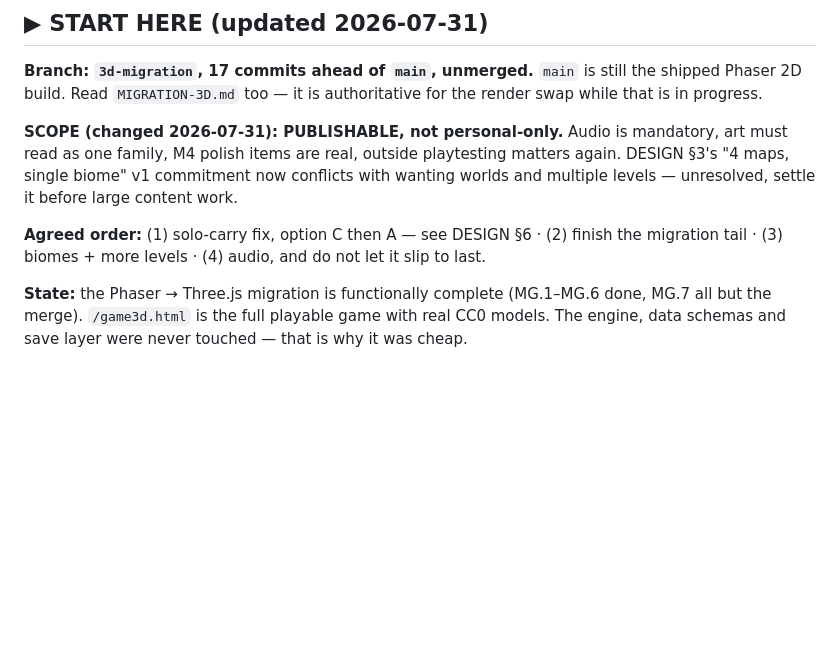
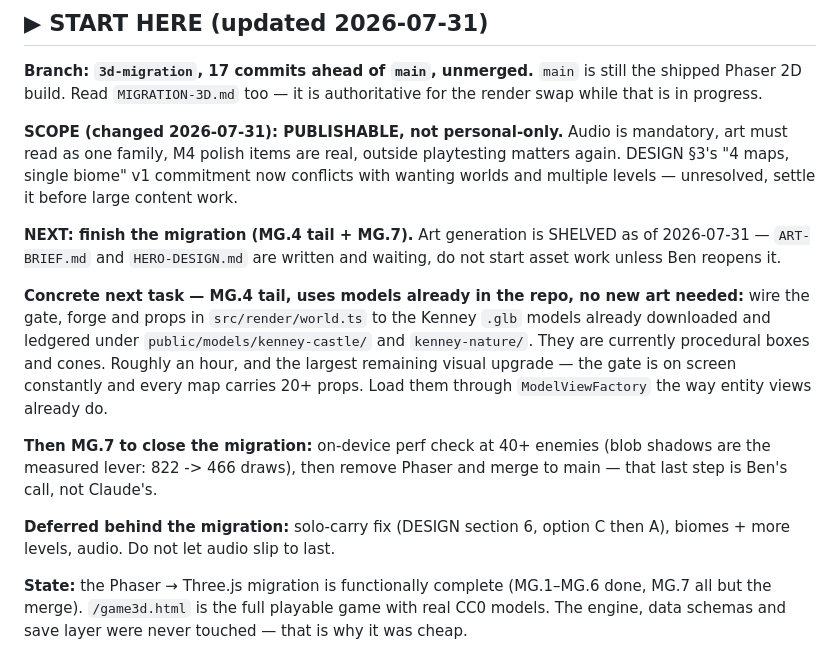
Before and after one commit to benju66/horseloard, a Markdown page: BACKLOG.md, the part around the change. Rendered like a GitHub page; blank space fills up the shorter version.

Commit message:
Shelf art work; next task is the migration tail
Ben is shelving asset generation. ART-BRIEF.md and HERO-DESIGN.md stay in the
repo as prepared work, but nothing acts on them until he reopens it.

BACKLOG's START HERE now names one concrete next task instead of a list: wire
the gate, forge and props in world.ts to the Kenney models already downloaded
and ledgered. That needs no new art, uses assets already committed, and is the
largest remaining visual upgrade since the gate is permanently on screen and
every map carries 20+ props. Then MG.7 closes the migration.

Co-Authored-By: Claude Opus 5 <noreply@anthropic.com>

```diff
--- a/BACKLOG.md
+++ b/BACKLOG.md
@@ -11,8 +11,23 @@ must read as one family, M4 polish items are real, outside playtesting matters a
 DESIGN §3's "4 maps, single biome" v1 commitment now conflicts with wanting worlds and
 multiple levels — unresolved, settle it before large content work.
 
-**Agreed order:** (1) solo-carry fix, option C then A — see DESIGN §6 · (2) finish the
-migration tail · (3) biomes + more levels · (4) audio, and do not let it slip to last.
+**NEXT: finish the migration (MG.4 tail + MG.7).** Art generation is SHELVED as of
+2026-07-31 — `ART-BRIEF.md` and `HERO-DESIGN.md` are written and waiting, do not start
+asset work unless Ben reopens it.
+
+**Concrete next task — MG.4 tail, uses models already in the repo, no new art needed:**
+wire the gate, forge and props in `src/render/world.ts` to the Kenney `.glb` models
+already downloaded and ledgered under `public/models/kenney-castle/` and
+`kenney-nature/`. They are currently procedural boxes and cones. Roughly an hour, and the
+largest remaining visual upgrade — the gate is on screen constantly and every map carries
+20+ props. Load them through `ModelViewFactory` the way entity views already do.
+
+**Then MG.7 to close the migration:** on-device perf check at 40+ enemies (blob shadows
+are the measured lever: 822 -> 466 draws), then remove Phaser and merge to main — that
+last step is Ben's call, not Claude's.
+
+**Deferred behind the migration:** solo-carry fix (DESIGN section 6, option C then A),
+biomes + more levels, audio. Do not let audio slip to last.
 
 **State:** the Phaser → Three.js migration is functionally complete (MG.1–MG.6 done,
 MG.7 all but the merge). `/game3d.html` is the full playable game with real CC0 models.
```
